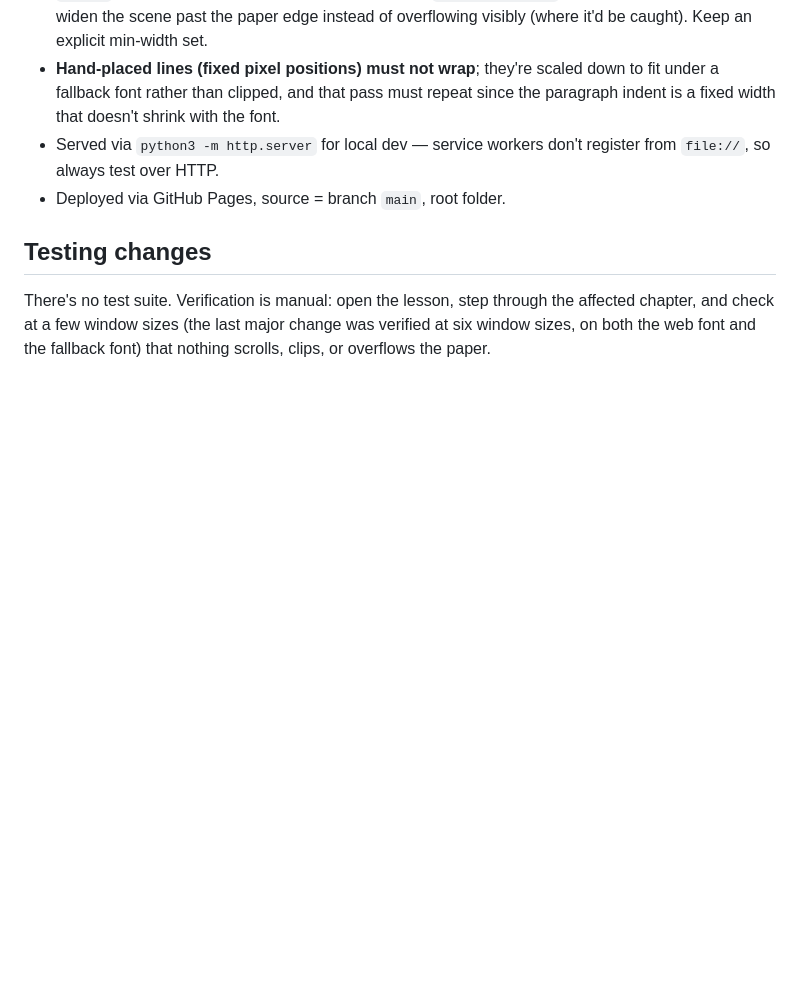
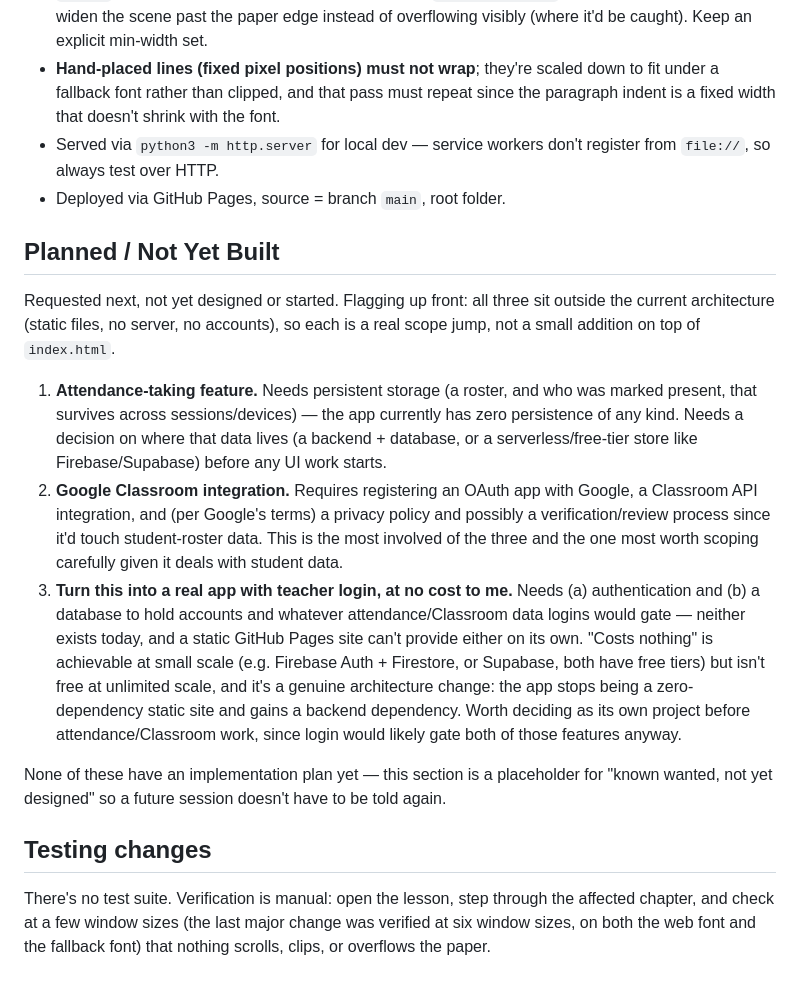
Before and after one commit to a102032/grade-2-paragraph-builder, a Markdown page: CLAUDE.md, the part around one of its changes. GitHub-like rendering; blank space fills up the shorter version.

```diff
--- a/CLAUDE.md
+++ b/CLAUDE.md
@@ -73,6 +121,38 @@ zero-dependency static site.
   don't register from `file://`, so always test over HTTP.
 - Deployed via GitHub Pages, source = branch `main`, root folder.
 
+## Planned / Not Yet Built
+
+Requested next, not yet designed or started. Flagging up front: all three
+sit outside the current architecture (static files, no server, no
+accounts), so each is a real scope jump, not a small addition on top of
+`index.html`.
+
+1. **Attendance-taking feature.** Needs persistent storage (a roster, and
+   who was marked present, that survives across sessions/devices) — the
+   app currently has zero persistence of any kind. Needs a decision on
+   where that data lives (a backend + database, or a serverless/free-tier
+   store like Firebase/Supabase) before any UI work starts.
+2. **Google Classroom integration.** Requires registering an OAuth app
+   with Google, a Classroom API integration, and (per Google's terms) a
+   privacy policy and possibly a verification/review process since it'd
+   touch student-roster data. This is the most involved of the three and
+   the one most worth scoping carefully given it deals with student data.
+3. **Turn this into a real app with teacher login, at no cost to me.**
+   Needs (a) authentication and (b) a database to hold accounts and
+   whatever attendance/Classroom data logins would gate — neither exists
+   today, and a static GitHub Pages site can't provide either on its own.
+   "Costs nothing" is achievable at small scale (e.g. Firebase
+   Auth + Firestore, or Supabase, both have free tiers) but isn't free at
+   unlimited scale, and it's a genuine architecture change: the app stops
+   being a zero-dependency static site and gains a backend dependency.
+   Worth deciding as its own project before attendance/Classroom work,
+   since login would likely gate both of those features anyway.
+
+None of these have an implementation plan yet — this section is a
+placeholder for "known wanted, not yet designed" so a future session
+doesn't have to be told again.
+
 ## Testing changes
 
 There's no test suite. Verification is manual: open the lesson, step
```
Also changed, not shown: other parts of CLAUDE.md (+48 -0 lines).
